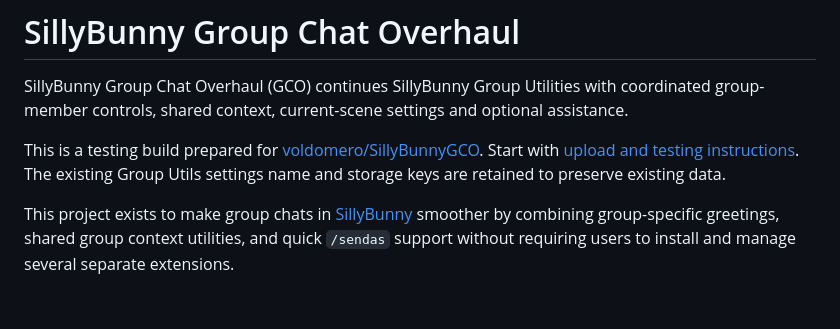
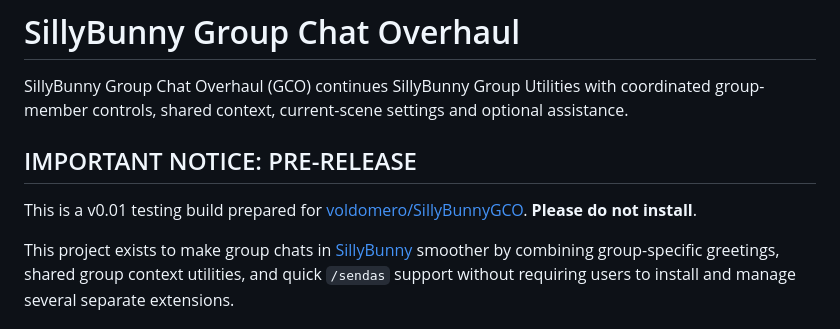
Before and after one commit to voldomero/SillyBunnyGCO, a Markdown page: README.md, the part around the change. Rendered like a GitHub page.

Commit message:
Update README with pre-release notice and instructions
Added important notice for pre-release version and updated installation instructions.

```diff
--- a/README.md
+++ b/README.md
@@ -2,7 +2,8 @@
 
 SillyBunny Group Chat Overhaul (GCO) continues SillyBunny Group Utilities with coordinated group-member controls, shared context, current-scene settings and optional assistance.
 
-This is a testing build prepared for [voldomero/SillyBunnyGCO](https://github.com/voldomero/SillyBunnyGCO). Start with [upload and testing instructions](UPLOAD.md). The existing Group Utils settings name and storage keys are retained to preserve existing data.
+## IMPORTANT NOTICE: PRE-RELEASE
+This is a v0.01 testing build prepared for [voldomero/SillyBunnyGCO](https://github.com/voldomero/SillyBunnyGCO). **Please do not install**.
 
 This project exists to make group chats in [SillyBunny](https://github.com/platberlitz/SillyBunny) smoother by combining group-specific greetings, shared group context utilities, and quick `/sendas` support without requiring users to install and manage several separate extensions.
 
```
